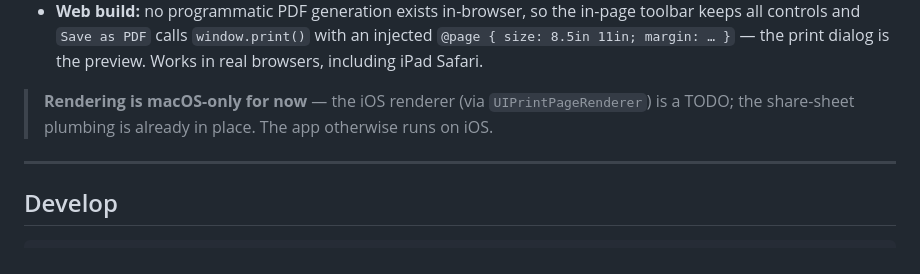
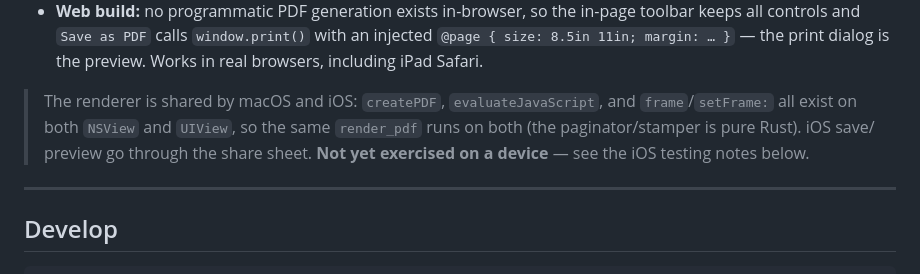
Before and after one commit to laffan/www-to-pdf, a Markdown page: README.md, the part around one of its changes. Rendered like a GitHub page.

```diff
--- a/README.md
+++ b/README.md
@@ -98,9 +106,11 @@ Output is **US Letter (8.5 × 11 in)** with adjustable per-side margins.
   with an injected `@page { size: 8.5in 11in; margin: … }` — the print dialog
   is the preview. Works in real browsers, including iPad Safari.
 
-> **Rendering is macOS-only for now** — the iOS renderer (via
-> `UIPrintPageRenderer`) is a TODO; the share-sheet plumbing is already in
-> place. The app otherwise runs on iOS.
+> The renderer is shared by macOS and iOS: `createPDF`, `evaluateJavaScript`,
+> and `frame`/`setFrame:` all exist on both `NSView` and `UIView`, so the same
+> `render_pdf` runs on both (the paginator/stamper is pure Rust). iOS save/
+> preview go through the share sheet. **Not yet exercised on a device** — see
+> the iOS testing notes below.
 
 ---
 
```
Also changed, not shown: other parts of README.md (+43 -41 lines).
